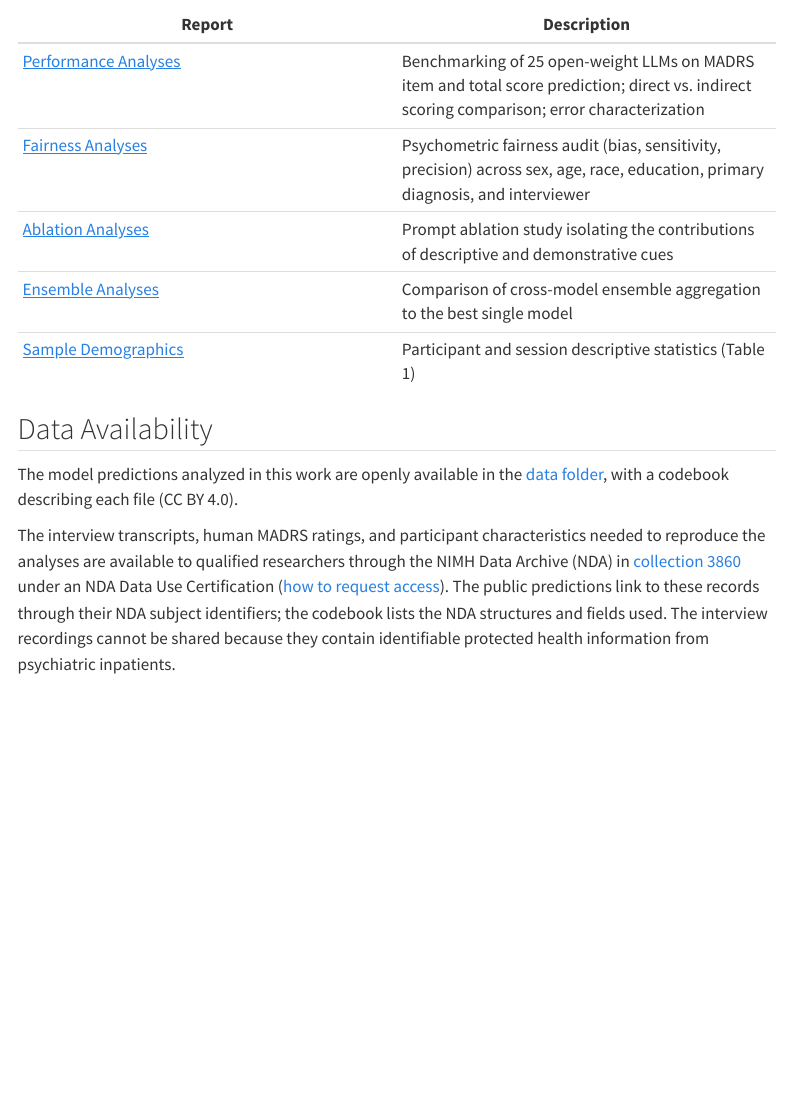
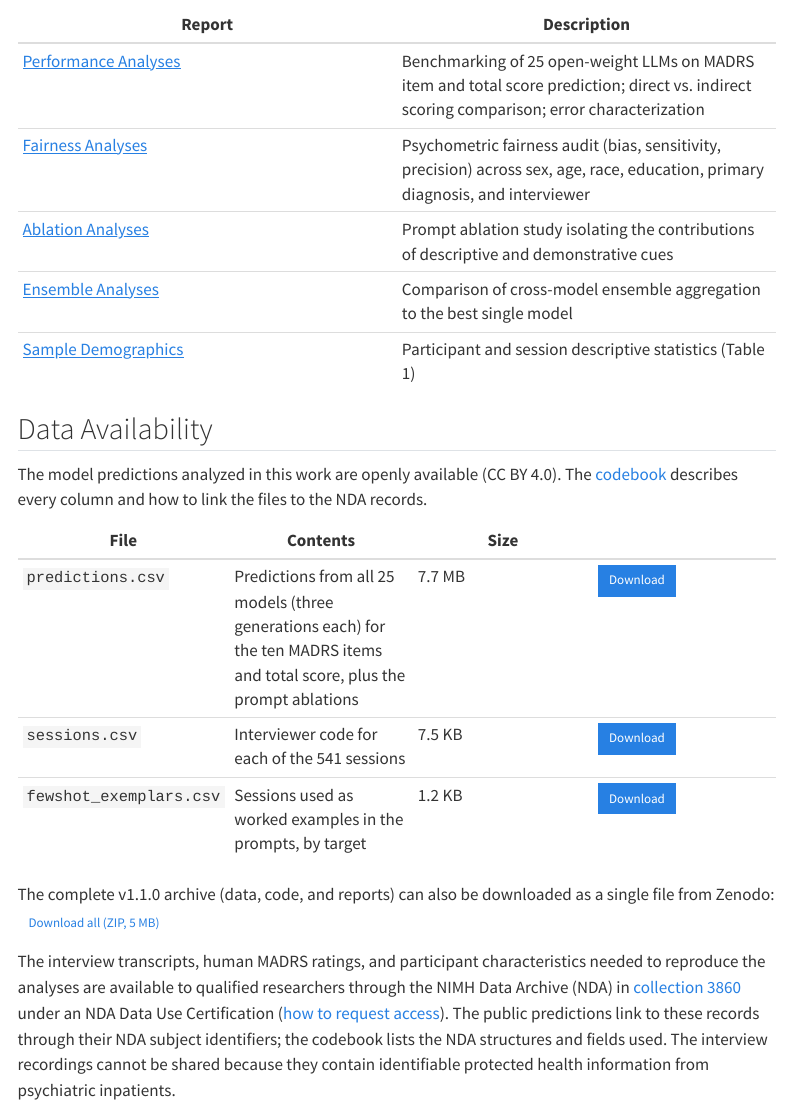
Before and after one commit to jmgirard/llm-depression-assessment, a Quarto document (index.qmd): the page in a window 1100 px wide, from 610 px down. Rendered offline with R 4.5, knitr and Pandoc in place of Quarto, with nearby package versions; menus at the side of the page are left out; badge pictures from the web are left out.

Commit message:
Add download buttons for the data files and the full v1.1.0 archive
Co-Authored-By: Claude Opus 5.5 <noreply@anthropic.com>

```diff
--- a/_quarto.yml
+++ b/_quarto.yml
@@ -10,6 +10,7 @@ project:
     - "analyses/*.html"
     - "analyses/*_files/**"
     - "src/*.qmd"
+    - "data/*.csv"
     - ".nojekyll"
 
 website:
--- a/index.qmd
+++ b/index.qmd
@@ -36,9 +36,19 @@ and output. The corresponding source files (`.qmd`) are available in the
 
 ## Data Availability
 
-The model predictions analyzed in this work are openly available in the
-[data folder](https://github.com/jmgirard/llm-depression-assessment/tree/main/data),
-with a codebook describing each file (CC BY 4.0).
+The model predictions analyzed in this work are openly available (CC BY 4.0).
+The [codebook](https://github.com/jmgirard/llm-depression-assessment/blob/main/data/README.md)
+describes every column and how to link the files to the NDA records.
+
+| File | Contents | Size | |
+|---|---|---|---|
+| `predictions.csv` | Predictions from all 25 models (three generations each) for the ten MADRS items and total score, plus the prompt ablations | 7.7 MB | [Download](data/predictions.csv){.btn .btn-primary .btn-sm download="predictions.csv"} |
+| `sessions.csv` | Interviewer code for each of the 541 sessions | 7.5 KB | [Download](data/sessions.csv){.btn .btn-primary .btn-sm download="sessions.csv"} |
+| `fewshot_exemplars.csv` | Sessions used as worked examples in the prompts, by target | 1.2 KB | [Download](data/fewshot_exemplars.csv){.btn .btn-primary .btn-sm download="fewshot_exemplars.csv"} |
+
+The complete v1.1.0 archive (data, code, and reports) can also be downloaded
+as a single file from Zenodo:
+[Download all (ZIP, 5 MB)](https://zenodo.org/records/23029765/files/jmgirard/llm-depression-assessment-v1.1.0.zip?download=1){.btn .btn-outline-primary .btn-sm}
 
 The interview transcripts, human MADRS ratings, and participant
 characteristics needed to reproduce the analyses are available to qualified
```
Also changed, not shown: docs/data/fewshot_exemplars.csv (added), docs/data/predictions.csv (added), docs/data/sessions.csv (added), docs/search.json, 1 other file.
